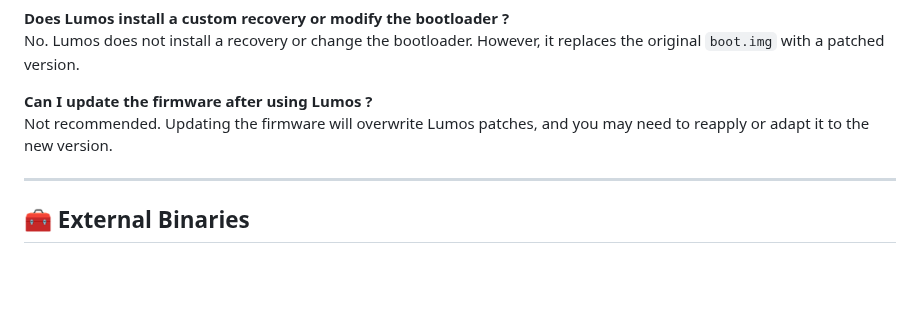
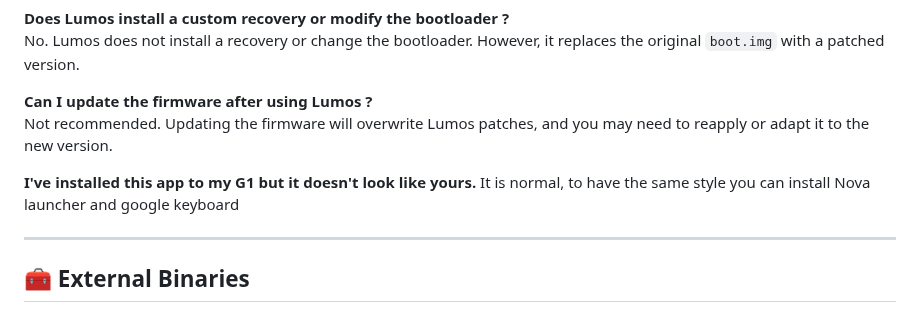
Before and after one commit to Seph29/Lumos-G1, a Markdown page: README.md, the part around the change. Drawn GitHub-style; blank space fills up the shorter version.

```diff
--- a/README.md
+++ b/README.md
@@ -103,6 +103,9 @@ No. Lumos does not install a recovery or change the bootloader. However, it repl
 **Can I update the firmware after using Lumos ?**
 Not recommended. Updating the firmware will overwrite Lumos patches, and you may need to reapply or adapt it to the new version.
 
+**I've installed this app to my G1 but it doesn't look like yours.**
+It is normal, to have the same style you can install Nova launcher and google keyboard
+
 ---
 
 ## 🧰 External Binaries
```
